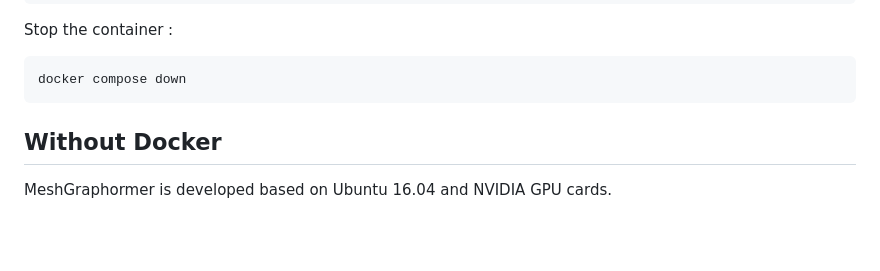
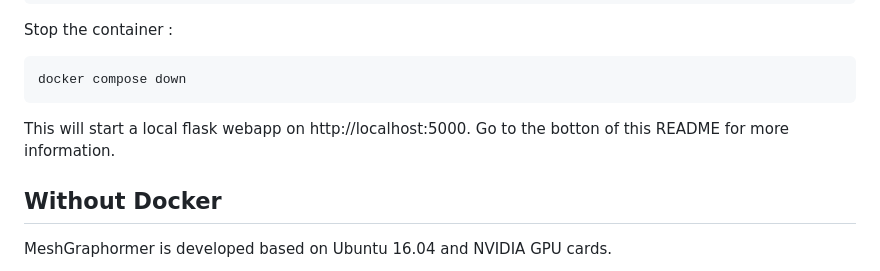
Before and after one commit to hippobo/Inkreadable-Hand-Mesh-Reconstruction, a Markdown page: README.md, the part around the change. Rendered like a GitHub page; blank space fills up the shorter version.

````diff
--- a/README.md
+++ b/README.md
@@ -42,7 +42,7 @@ Stop the container :
 ```bash
 docker compose down
 ```
-
+This will start a local flask webapp on http://localhost:5000. Go to the botton of this README for more information.
 
 ## Without Docker
 MeshGraphormer is developed based on Ubuntu 16.04 and NVIDIA GPU cards.
````
